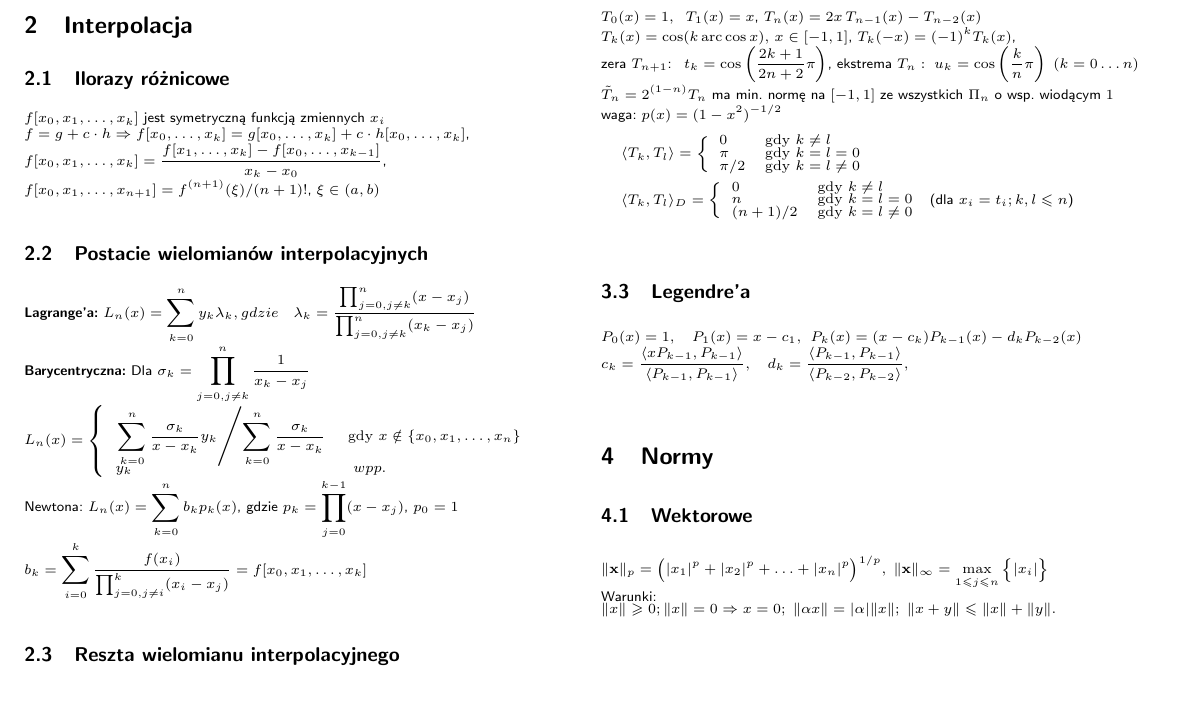
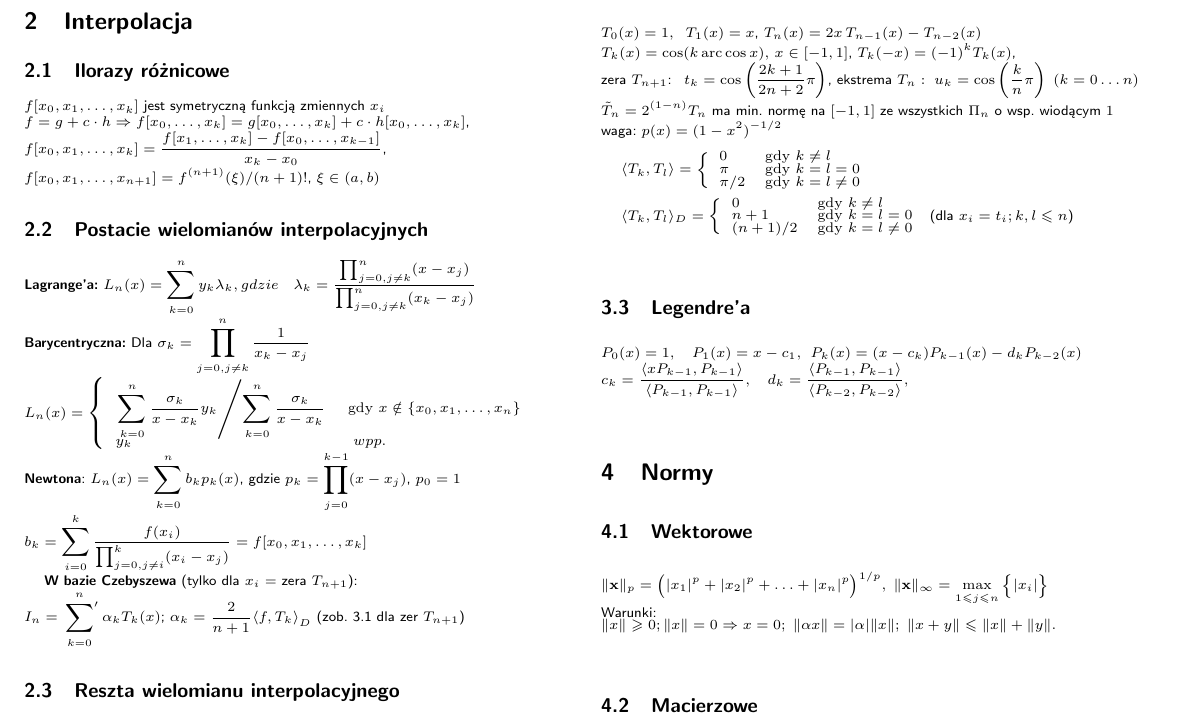
Before and after one commit to AltairQ/ANM-hax-2018, a LaTeX document (main.tex): part of page 1 of 2, cut so that both start at the same text, the shorter picture padded with empty space. Compiled offline with pdfLaTeX.

Commit message:
Interpolacja w węzłach Czebyszewa, poprawka iloczynu skalarnego dla Czeb.

```diff
--- a/main.tex
+++ b/main.tex
@@ -67,9 +67,13 @@ $  L_n(x) = \left\{ \begin{array}{ll}
 y_k & \textrm{ $ wpp. $}
 \end{array} \right.
 $\\
-Newtona:
+\textbf{Newtona}:
 $ L_n(x) = \sum_{k=0}^n b_kp_k(x)$, gdzie $p_k = \prod_{j = 0}^{k-1} (x - x_j)$, $p_0 = 1$ \\
 $b_k = \sum_{i = 0}^k \frac{f(x_i)}{\prod_{j = 0, j\neq i}^k (x_i - x_j)} = f[x_0, x_1, \ldots, x_k]$
+
+\textbf{W bazie Czebyszewa} (tylko dla $x_i$ = zera $T_{n+1}$):\\
+$I_n = \sideset{}{'}\sum_{k=0}^{n} \alpha_{k} T_k(x)$;\ $\alpha_k = \frac{2}{n+1} {\langle f, T_k \rangle}_{D}$ (zob. \ref{iloczyndyskretny} dla zer $T_{n+1}$)
+
 
 \subsection{Reszta wielomianu interpolacyjnego}
 $f(x)-L_n(x) = \frac{1}{(n+1)!}f^{(n+1)}(\xi_x)p_{n+1}(x) \overset{x \neq x_i}{=} p_{n+1}(x)f[x, x_0, x_1, ..., x_n]$\\
@@ -109,7 +113,7 @@ $  \langle T_k, T_l \rangle = \left\{ \begin{array}{ll}
 
 $\langle T_k, T_l \rangle_{D} = \left\{ \begin{array}{ll}
 0 & \textrm{gdy $ k \neq l$}\\
-n & \textrm{gdy $k=l=0$}\\
+n+1 & \textrm{gdy $k=l=0$}\\
 (n+1)/2 & \textrm{gdy $ k=l \neq 0 $}
 \end{array} \right.$ (dla $x_i = t_i; k,l \leq n$)
 
```
Also changed, not shown: main.pdf, main.tex (2 more changed lines).
